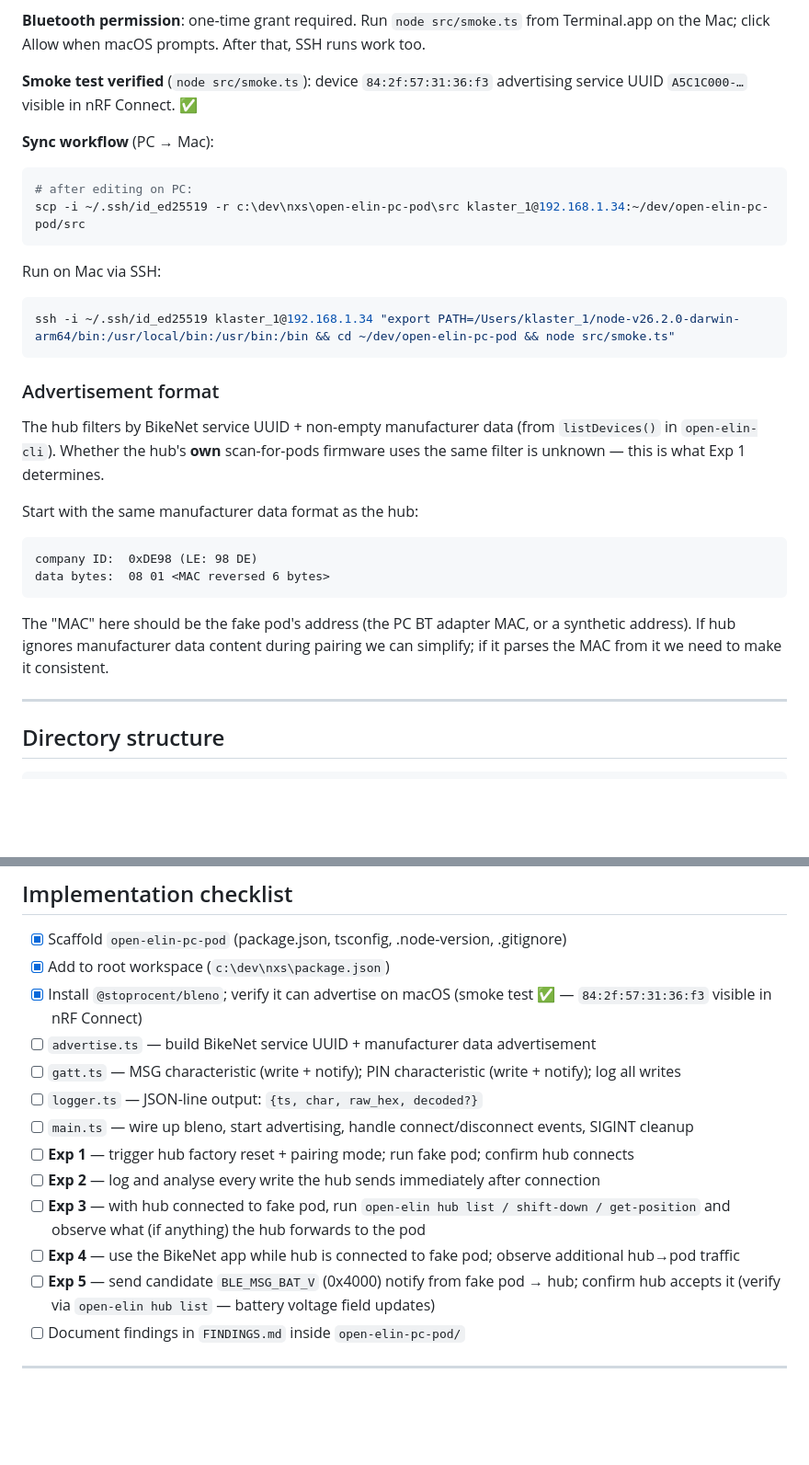
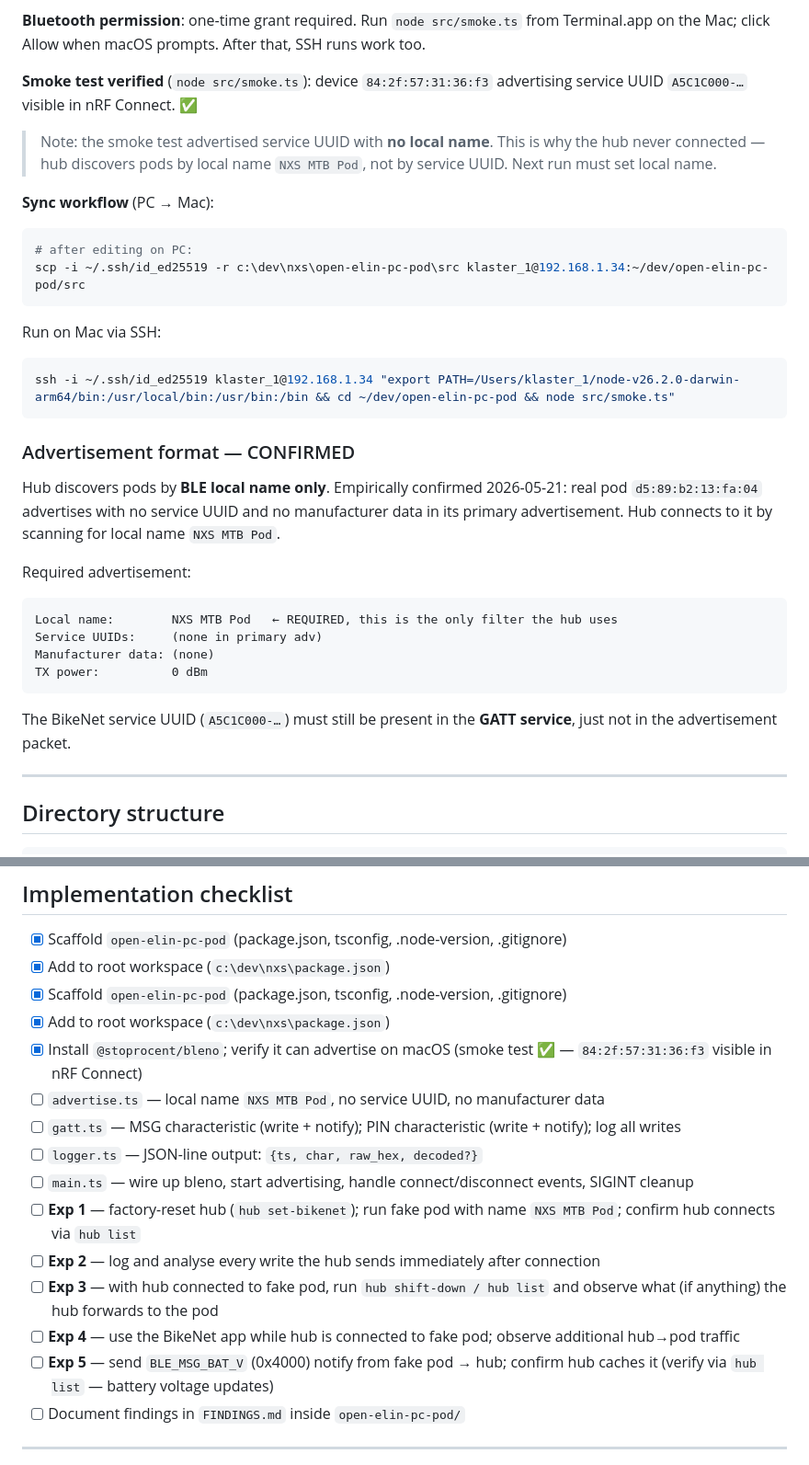
Before and after one commit to Klaster1/open-elin, a Markdown page: plans/2-pc-fake-pod.md, 2 parts joined by grey strips. Shown at 92% size. Drawn GitHub-style; blank space fills up the shorter version.

````diff
--- a/plans/2-pc-fake-pod.md
+++ b/plans/2-pc-fake-pod.md
@@ -36,6 +39,8 @@ A Node.js BLE peripheral that impersonates an NXS BikeNet pod. Runs on the **Mac
 
 **Smoke test verified** (`node src/smoke.ts`): device `84:2f:57:31:36:f3` advertising service UUID `A5C1C000-…` visible in nRF Connect. ✅
 
+> Note: the smoke test advertised service UUID with **no local name**. This is why the hub never connected — hub discovers pods by local name `NXS MTB Pod`, not by service UUID. Next run must set local name.
+
 **Sync workflow** (PC → Mac):
 ```powershell
 # after editing on PC:
@@ -46,16 +51,18 @@ Run on Mac via SSH:
 ssh -i ~/.ssh/id_ed25519 klaster_1@192.168.1.34 "export PATH=/Users/klaster_1/node-v26.2.0-darwin-arm64/bin:/usr/local/bin:/usr/bin:/bin && cd ~/dev/open-elin-pc-pod && node src/smoke.ts"
 ```
 
-### Advertisement format
+### Advertisement format — CONFIRMED
 
-The hub filters by BikeNet service UUID + non-empty manufacturer data (from `listDevices()` in `open-elin-cli`). Whether the hub's **own** scan-for-pods firmware uses the same filter is unknown — this is what Exp 1 determines.
+Hub discovers pods by **BLE local name only**. Empirically confirmed 2026-05-21: real pod `d5:89:b2:13:fa:04` advertises with no service UUID and no manufacturer data in its primary advertisement. Hub connects to it by scanning for local name `NXS MTB Pod`.
 
-Start with the same manufacturer data format as the hub:
+Required advertisement:
 ```
-company ID:  0xDE98 (LE: 98 DE)
-data bytes:  08 01 <MAC reversed 6 bytes>
+Local name:        NXS MTB Pod   ← REQUIRED, this is the only filter the hub uses
+Service UUIDs:     (none in primary adv)
+Manufacturer data: (none)
+TX power:          0 dBm
 ```
-The "MAC" here should be the fake pod's address (the PC BT adapter MAC, or a synthetic address). If hub ignores manufacturer data content during pairing we can simplify; if it parses the MAC from it we need to make it consistent.
+The BikeNet service UUID (`A5C1C000-…`) must still be present in the **GATT service**, just not in the advertisement packet.
 
 ---
 
@@ -93,16 +100,18 @@ All decoded frames are logged alongside the raw hex so that known opcodes are hu
 
 - [x] Scaffold `open-elin-pc-pod` (package.json, tsconfig, .node-version, .gitignore)
 - [x] Add to root workspace (`c:\dev\nxs\package.json`)
+- [x] Scaffold `open-elin-pc-pod` (package.json, tsconfig, .node-version, .gitignore)
+- [x] Add to root workspace (`c:\dev\nxs\package.json`)
 - [x] Install `@stoprocent/bleno`; verify it can advertise on macOS (smoke test ✅ — `84:2f:57:31:36:f3` visible in nRF Connect)
-- [ ] `advertise.ts` — build BikeNet service UUID + manufacturer data advertisement
+- [ ] `advertise.ts` — local name `NXS MTB Pod`, no service UUID, no manufacturer data
 - [ ] `gatt.ts` — MSG characteristic (write + notify); PIN characteristic (write + notify); log all writes
 - [ ] `logger.ts` — JSON-line output: `{ts, char, raw_hex, decoded?}`
 - [ ] `main.ts` — wire up bleno, start advertising, handle connect/disconnect events, SIGINT cleanup
-- [ ] **Exp 1** — trigger hub factory reset + pairing mode; run fake pod; confirm hub connects
+- [ ] **Exp 1** — factory-reset hub (`hub set-bikenet`); run fake pod with name `NXS MTB Pod`; confirm hub connects via `hub list`
 - [ ] **Exp 2** — log and analyse every write the hub sends immediately after connection
-- [ ] **Exp 3** — with hub connected to fake pod, run `open-elin hub list / shift-down / get-position` and observe what (if anything) the hub forwards to the pod
+- [ ] **Exp 3** — with hub connected to fake pod, run `hub shift-down / hub list` and observe what (if anything) the hub forwards to the pod
 - [ ] **Exp 4** — use the BikeNet app while hub is connected to fake pod; observe additional hub→pod traffic
-- [ ] **Exp 5** — send candidate `BLE_MSG_BAT_V` (0x4000) notify from fake pod → hub; confirm hub accepts it (verify via `open-elin hub list` — battery voltage field updates)
+- [ ] **Exp 5** — send `BLE_MSG_BAT_V` (0x4000) notify from fake pod → hub; confirm hub caches it (verify via `hub list` — battery voltage updates)
 - [ ] Document findings in `FINDINGS.md` inside `open-elin-pc-pod/`
 
 ---
````
Also changed, not shown: other parts of plans/2-pc-fake-pod.md (+24 -15 lines).
